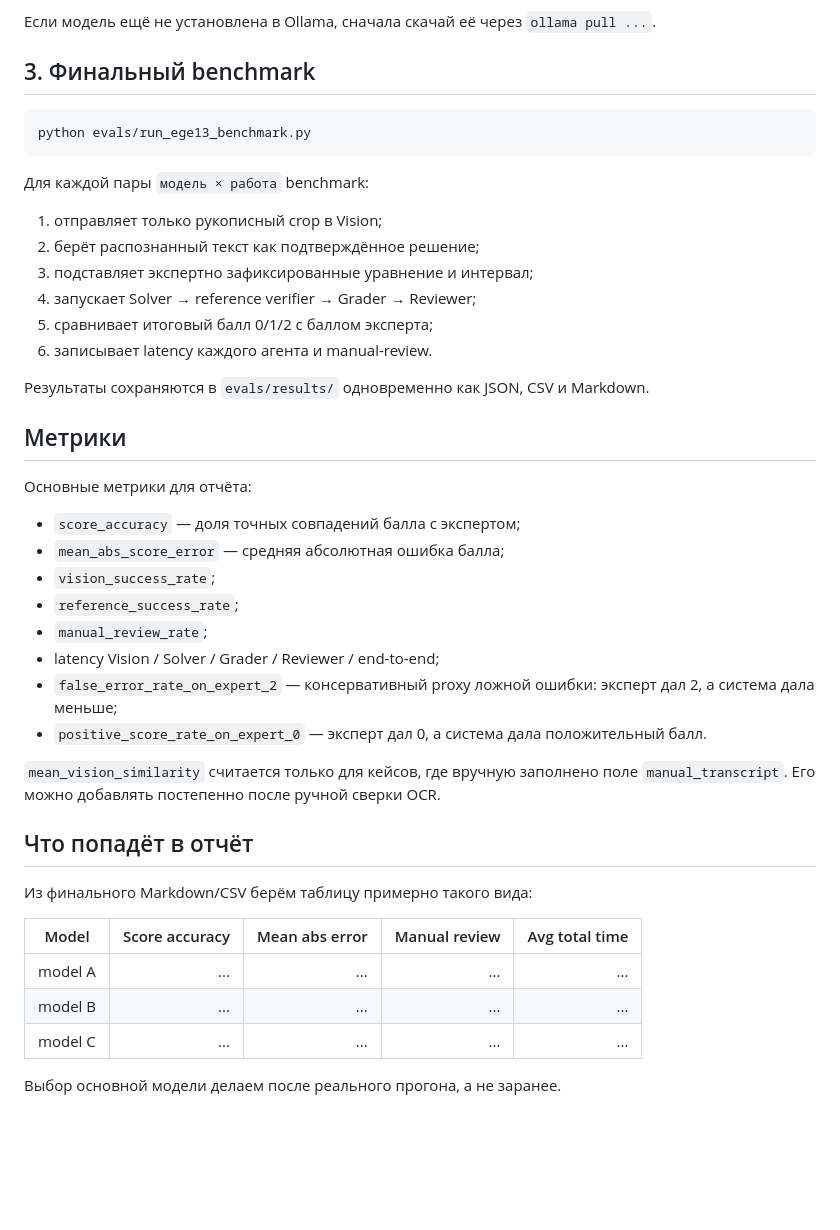
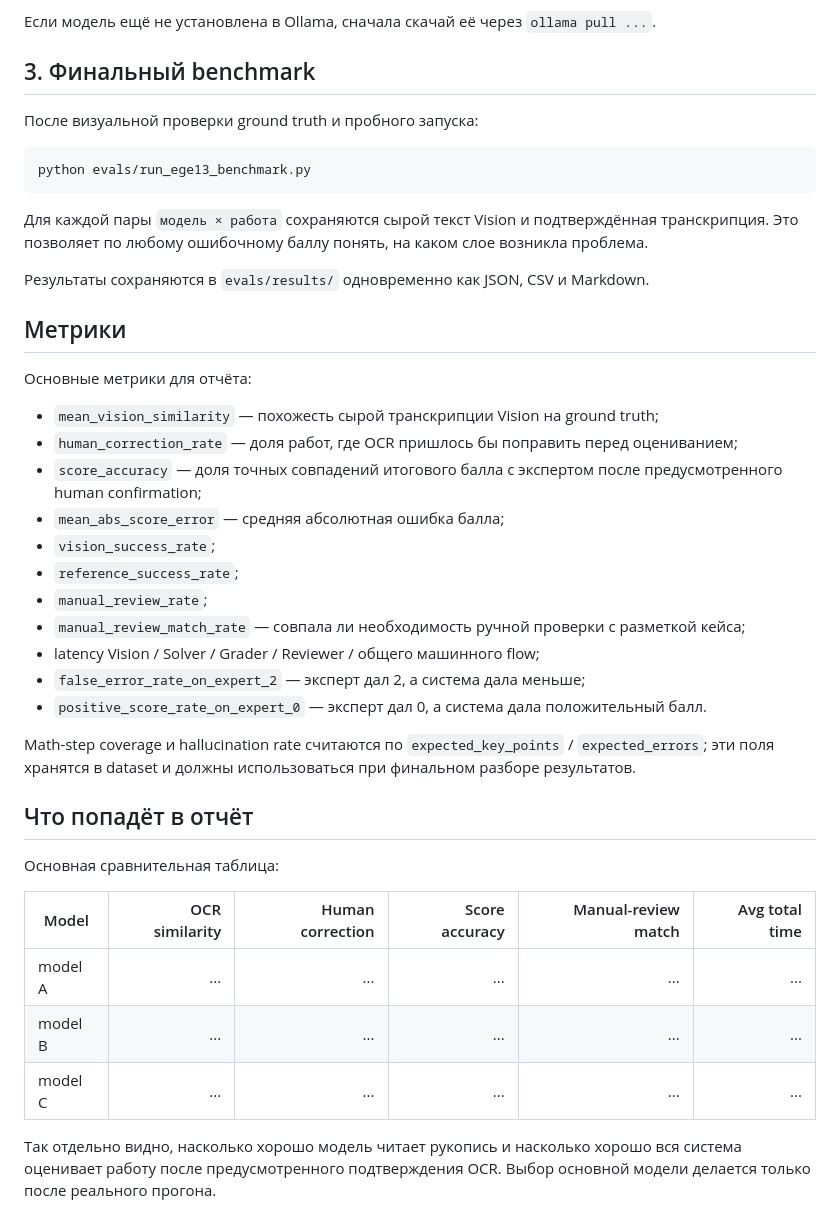
Before and after one commit to Arthur200014/MathCheckAi, a Markdown page: evals/README.md, the part around one of its changes. Rendered like a GitHub page; blank space fills up the shorter version.

Commit message:
update eval readme

````diff
--- a/evals/README.md
+++ b/evals/README.md
@@ -49,18 +83,13 @@ python evals/run_ege13_benchmark.py --limit 1
 
 ## 3. Финальный benchmark
 
+После визуальной проверки ground truth и пробного запуска:
+
 ```bash
 python evals/run_ege13_benchmark.py
 ```
 
-Для каждой пары `модель × работа` benchmark:
-
-1. отправляет только рукописный crop в Vision;
-2. берёт распознанный текст как подтверждённое решение;
-3. подставляет экспертно зафиксированные уравнение и интервал;
-4. запускает Solver → reference verifier → Grader → Reviewer;
-5. сравнивает итоговый балл 0/1/2 с баллом эксперта;
-6. записывает latency каждого агента и manual-review.
+Для каждой пары `модель × работа` сохраняются сырой текст Vision и подтверждённая транскрипция. Это позволяет по любому ошибочному баллу понять, на каком слое возникла проблема.
 
 Результаты сохраняются в `evals/results/` одновременно как JSON, CSV и Markdown.
 
@@ -68,25 +97,28 @@ python evals/run_ege13_benchmark.py
 
 Основные метрики для отчёта:
 
-- `score_accuracy` — доля точных совпадений балла с экспертом;
+- `mean_vision_similarity` — похожесть сырой транскрипции Vision на ground truth;
+- `human_correction_rate` — доля работ, где OCR пришлось бы поправить перед оцениванием;
+- `score_accuracy` — доля точных совпадений итогового балла с экспертом после предусмотренного human confirmation;
 - `mean_abs_score_error` — средняя абсолютная ошибка балла;
 - `vision_success_rate`;
 - `reference_success_rate`;
 - `manual_review_rate`;
-- latency Vision / Solver / Grader / Reviewer / end-to-end;
-- `false_error_rate_on_expert_2` — консервативный proxy ложной ошибки: эксперт дал 2, а система дала меньше;
+- `manual_review_match_rate` — совпала ли необходимость ручной проверки с разметкой кейса;
+- latency Vision / Solver / Grader / Reviewer / общего машинного flow;
+- `false_error_rate_on_expert_2` — эксперт дал 2, а система дала меньше;
 - `positive_score_rate_on_expert_0` — эксперт дал 0, а система дала положительный балл.
 
-`mean_vision_similarity` считается только для кейсов, где вручную заполнено поле `manual_transcript`. Его можно добавлять постепенно после ручной сверки OCR.
+Math-step coverage и hallucination rate считаются по `expected_key_points` / `expected_errors`; эти поля хранятся в dataset и должны использоваться при финальном разборе результатов.
 
 ## Что попадёт в отчёт
 
-Из финального Markdown/CSV берём таблицу примерно такого вида:
+Основная сравнительная таблица:
 
-| Model | Score accuracy | Mean abs error | Manual review | Avg total time |
-|---|---:|---:|---:|---:|
-| model A | ... | ... | ... | ... |
-| model B | ... | ... | ... | ... |
-| model C | ... | ... | ... | ... |
+| Model | OCR similarity | Human correction | Score accuracy | Manual-review match | Avg total time |
+|---|---:|---:|---:|---:|---:|
+| model A | ... | ... | ... | ... | ... |
+| model B | ... | ... | ... | ... | ... |
+| model C | ... | ... | ... | ... | ... |
 
-Выбор основной модели делаем после реального прогона, а не заранее.
+Так отдельно видно, насколько хорошо модель читает рукопись и насколько хорошо вся система оценивает работу после предусмотренного подтверждения OCR. Выбор основной модели делается только после реального прогона.
````
Also changed, not shown: other parts of evals/README.md (+39 -5 lines).
